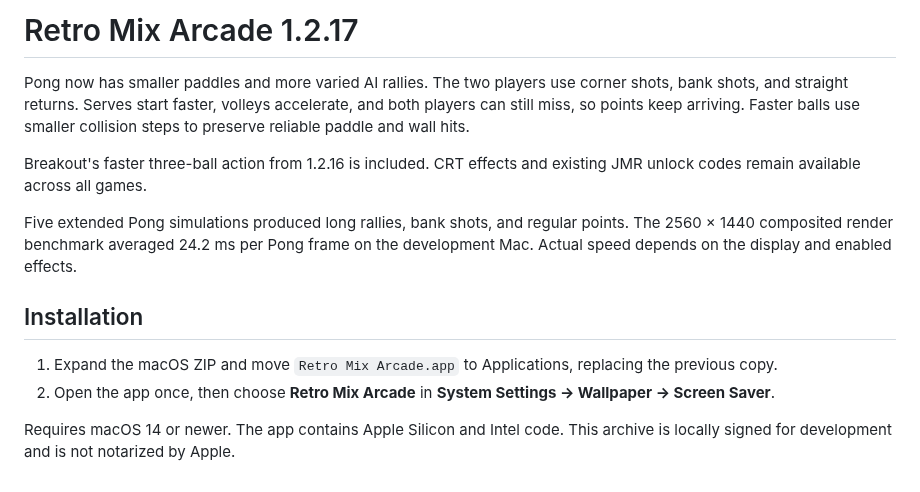
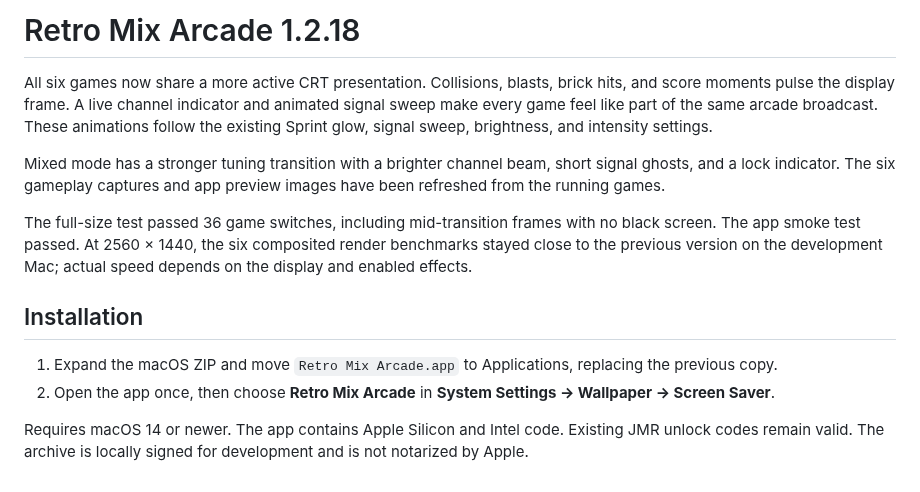
Before and after one commit to mikaelmoran/retro-mix-arcade-downloads, a Markdown page: RELEASE_NOTES.md, the part around the change. Rendered like a GitHub page.

Commit message:
Publish refreshed captures and notes for 1.2.18

```diff
--- a/RELEASE_NOTES.md
+++ b/RELEASE_NOTES.md
@@ -1,17 +1,19 @@
-# Retro Mix Arcade 1.2.17
+# Retro Mix Arcade 1.2.18
 
-Pong now has smaller paddles and more varied AI rallies. The two players use
-corner shots, bank shots, and straight returns. Serves start faster, volleys
-accelerate, and both players can still miss, so points keep arriving. Faster
-balls use smaller collision steps to preserve reliable paddle and wall hits.
+All six games now share a more active CRT presentation. Collisions, blasts,
+brick hits, and score moments pulse the display frame. A live channel
+indicator and animated signal sweep make every game feel like part of the same
+arcade broadcast. These animations follow the existing Sprint glow, signal
+sweep, brightness, and intensity settings.
 
-Breakout's faster three-ball action from 1.2.16 is included. CRT effects and
-existing JMR unlock codes remain available across all games.
+Mixed mode has a stronger tuning transition with a brighter channel beam,
+short signal ghosts, and a lock indicator. The six gameplay captures and app
+preview images have been refreshed from the running games.
 
-Five extended Pong simulations produced long rallies, bank shots, and regular
-points. The 2560 × 1440 composited render benchmark averaged 24.2 ms per Pong
-frame on the development Mac. Actual speed depends on the display and enabled
-effects.
+The full-size test passed 36 game switches, including mid-transition frames
+with no black screen. The app smoke test passed. At 2560 × 1440, the six
+composited render benchmarks stayed close to the previous version on the
+development Mac; actual speed depends on the display and enabled effects.
 
 ## Installation
 
@@ -21,4 +23,5 @@ effects.
    Wallpaper → Screen Saver**.
 
 Requires macOS 14 or newer. The app contains Apple Silicon and Intel code.
-This archive is locally signed for development and is not notarized by Apple.
+Existing JMR unlock codes remain valid. The archive is locally signed for
+development and is not notarized by Apple.
```
Also changed, not shown: README.md (+3 -1 lines), Images/Screenshots/breakout.png, Images/Screenshots/light-cycles.png, Images/Screenshots/pong.png, Images/Screenshots/sprint-2.png, Images/Screenshots/tank-duel.png, 1 other file.
